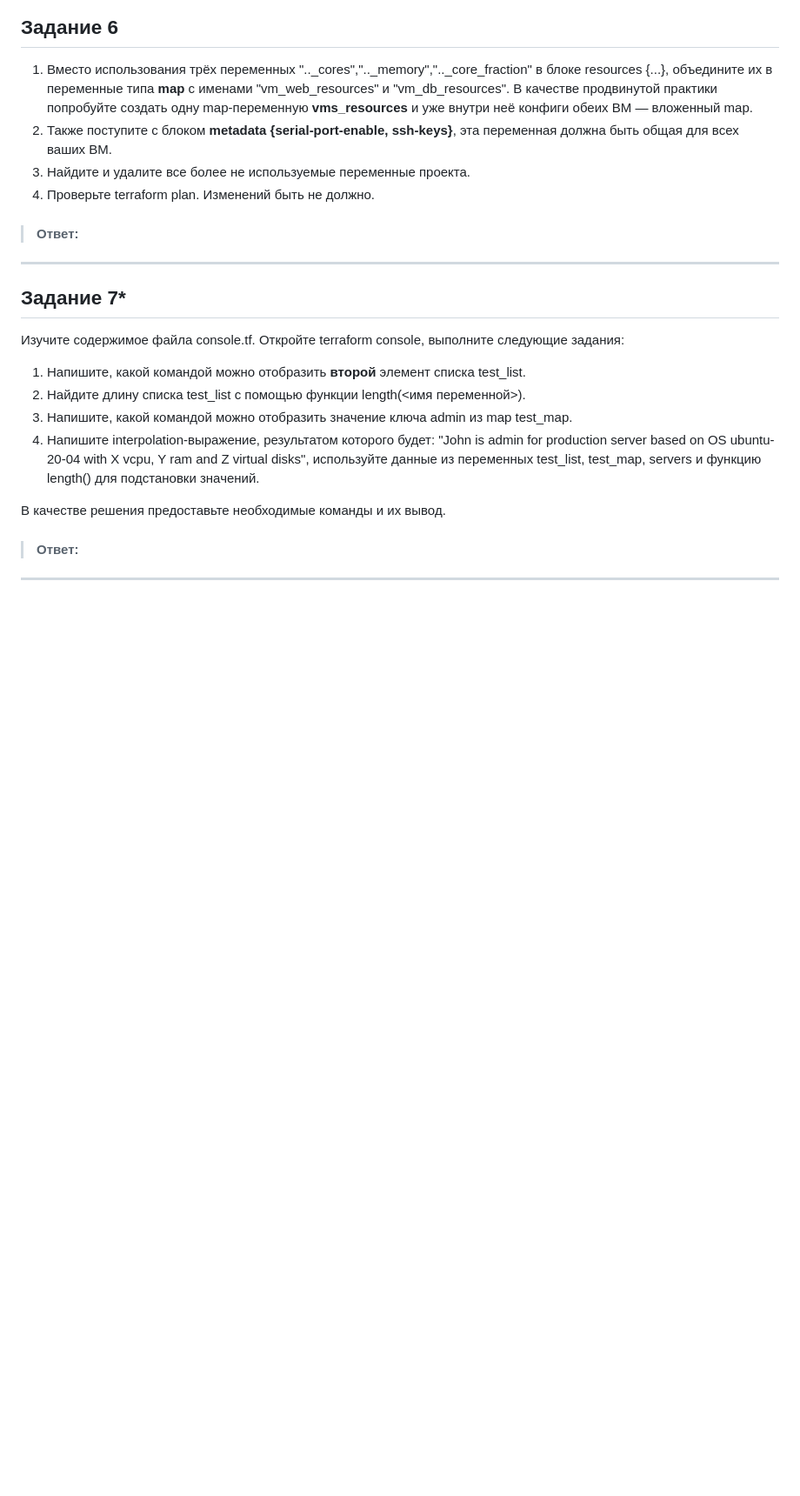
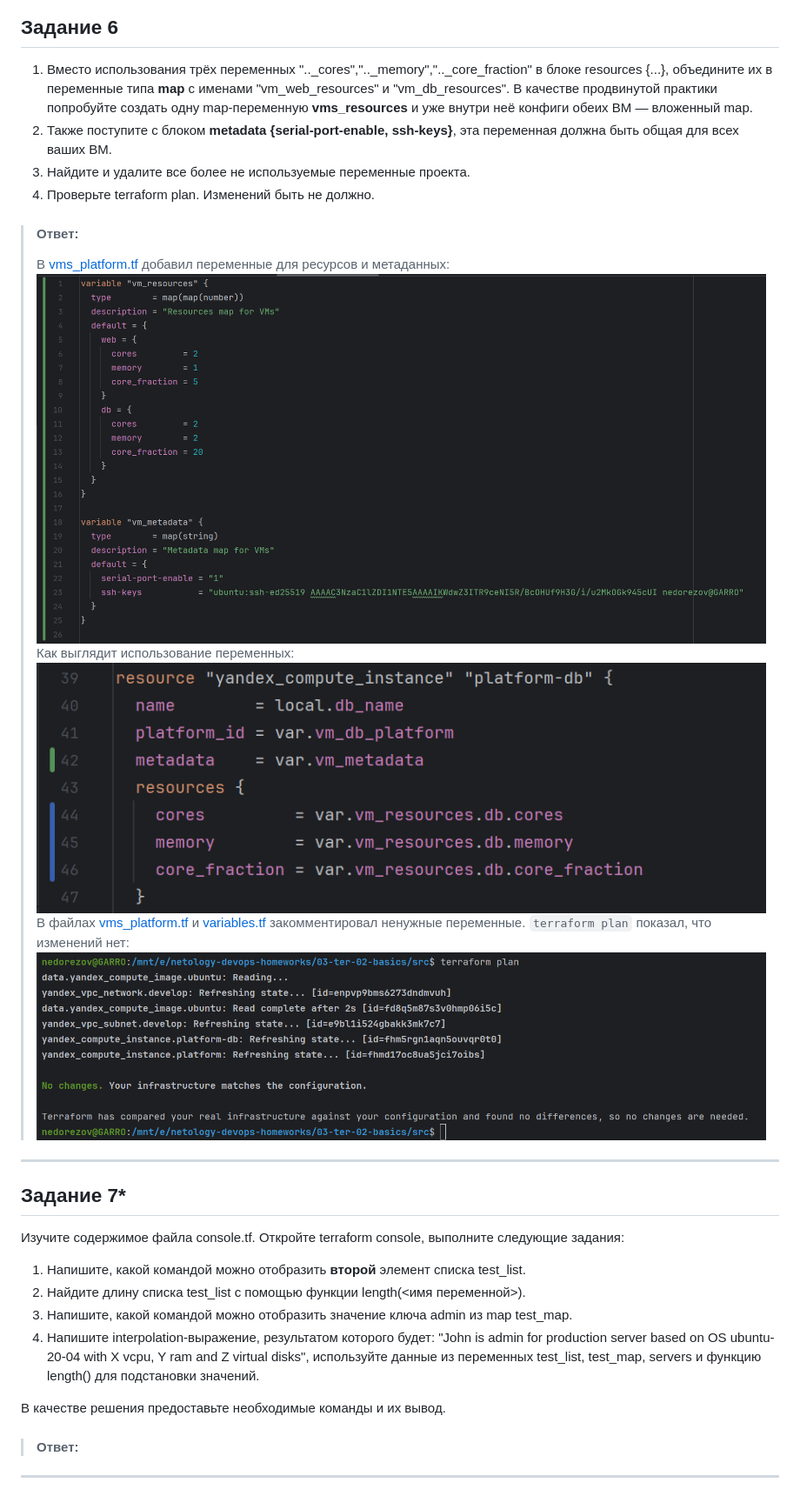
Before and after one commit to smutosey/netology-devops-homeworks, a Markdown page: 03-ter-02-basics/README.md, the part around the change. Shown: that part at 87% size. Rendered like a GitHub page; pictures changed too: 03-ter-02-basics/img/14.png (added), 03-ter-02-basics/img/15.png (added), 03-ter-02-basics/img/16.png (added); blank space fills up the shorter version.

Commit message:
03-ter-02: task6

```diff
--- a/03-ter-02-basics/README.md
+++ b/03-ter-02-basics/README.md
@@ -108,7 +108,13 @@
 4. Проверьте terraform plan. Изменений быть не должно.
 
 > #### Ответ:
->
+> В [vms_platform.tf](src/vms_platform.tf) добавил переменные для ресурсов и метаданных:
+> ![map vars](img/14.png)
+> Как выглядит использование переменных:
+> ![vars usage](img/15.png)
+> В файлах [vms_platform.tf](src/vms_platform.tf) и [variables.tf](src/variables.tf) закомментировал ненужные переменные.
+> `terraform plan` показал, что изменений нет:
+> ![plan](img/16.png)
 >
 
 ------
```
Also changed, not shown: 3 other files.
